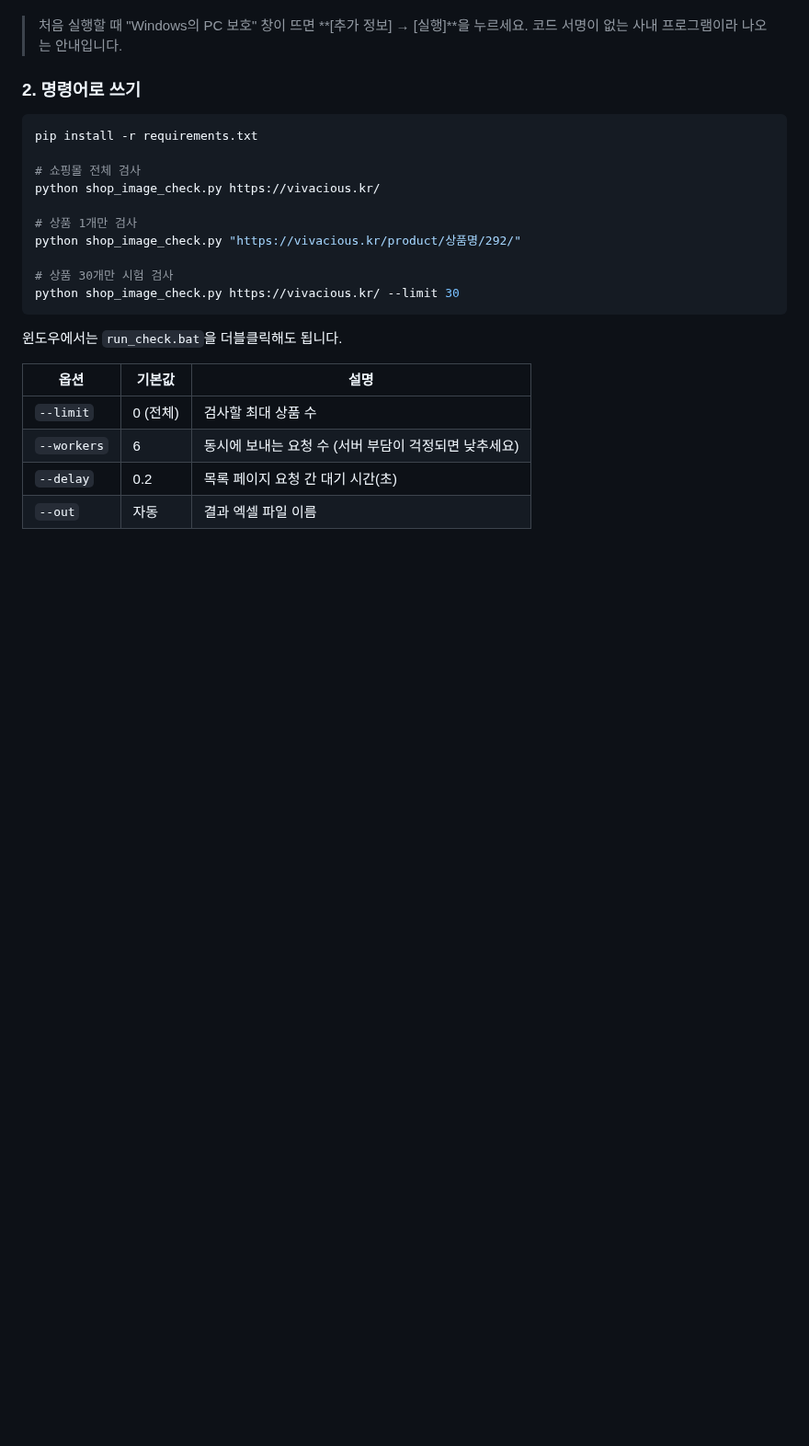
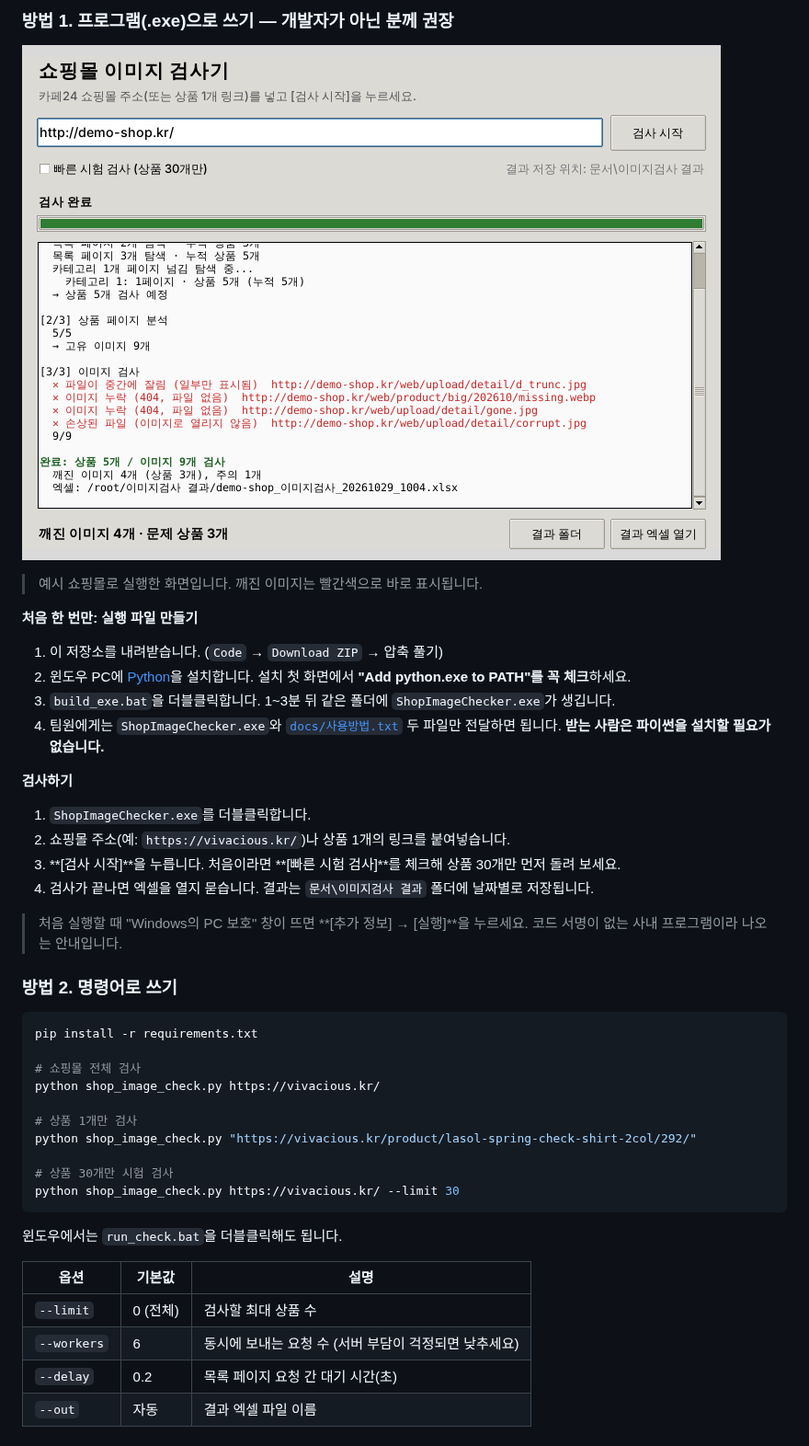
Before and after one commit to sangho527/shop-CrackImage-checker, a Markdown page: README.md, the part around one of its changes. Shown at 92% size. Drawn GitHub-style; pictures changed too: docs/images/app.png (added); blank space fills up the shorter version.

````diff
--- a/README.md
+++ b/README.md
@@ -36,7 +93,26 @@
+### 방법 1. 프로그램(.exe)으로 쓰기 — 개발자가 아닌 분께 권장
+
+![프로그램 실행 화면](docs/images/app.png)
+
+> 예시 쇼핑몰로 실행한 화면입니다. 깨진 이미지는 빨간색으로 바로 표시됩니다.
+
+**처음 한 번만: 실행 파일 만들기**
+
+1. 이 저장소를 내려받습니다. (`Code` → `Download ZIP` → 압축 풀기)
+2. 윈도우 PC에 [Python](https://www.python.org/downloads/)을 설치합니다. 설치 첫 화면에서 **"Add python.exe to PATH"를 꼭 체크**하세요.
+3. `build_exe.bat`을 더블클릭합니다. 1~3분 뒤 같은 폴더에 `ShopImageChecker.exe`가 생깁니다.
+4. 팀원에게는 `ShopImageChecker.exe`와 [`docs/사용방법.txt`](docs/사용방법.txt) 두 파일만 전달하면 됩니다. **받는 사람은 파이썬을 설치할 필요가 없습니다.**
+
+**검사하기**
+
+1. `ShopImageChecker.exe`를 더블클릭합니다.
+2. 쇼핑몰 주소(예: `https://vivacious.kr/`)나 상품 1개의 링크를 붙여넣습니다.
+3. **[검사 시작]**을 누릅니다. 처음이라면 **[빠른 시험 검사]**를 체크해 상품 30개만 먼저 돌려 보세요.
+4. 검사가 끝나면 엑셀을 열지 묻습니다. 결과는 `문서\이미지검사 결과` 폴더에 날짜별로 저장됩니다.
 
 > 처음 실행할 때 "Windows의 PC 보호" 창이 뜨면 **[추가 정보] → [실행]**을 누르세요. 코드 서명이 없는 사내 프로그램이라 나오는 안내입니다.
 
-### 2. 명령어로 쓰기
+### 방법 2. 명령어로 쓰기
 
 ```bash
 pip install -r requirements.txt
@@ -45,7 +121,7 @@ pip install -r requirements.txt
 python shop_image_check.py https://vivacious.kr/
 
 # 상품 1개만 검사
-python shop_image_check.py "https://vivacious.kr/product/상품명/292/"
+python shop_image_check.py "https://vivacious.kr/product/lasol-spring-check-shirt-2col/292/"
 
 # 상품 30개만 시험 검사
 python shop_image_check.py https://vivacious.kr/ --limit 30
````
Also changed, not shown: other parts of README.md (+98 -28 lines), docs/images/before_after.png (added), docs/images/excel_result.png (added), 1 other file.
